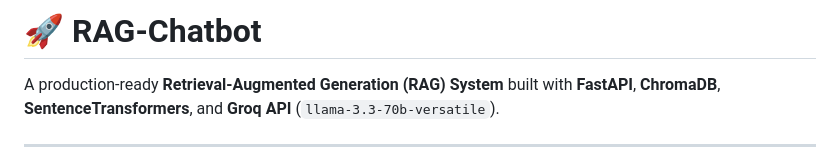
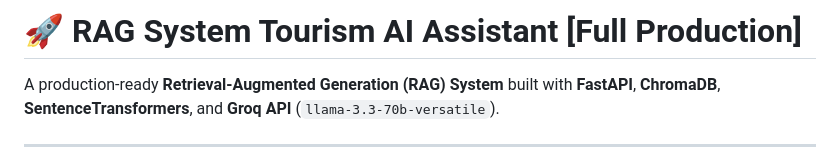
Before and after one commit to ibacorpration/RAG-Tourism-AI-Assistant, a Markdown page: README.md, the part around the change. GitHub-like rendering.

```diff
--- a/README.md
+++ b/README.md
@@ -1,4 +1,4 @@
-# 🚀 RAG-Chatbot
+# 🚀 RAG System Tourism AI Assistant [Full Production]
 
 A production-ready **Retrieval-Augmented Generation (RAG) System** built with **FastAPI**, **ChromaDB**, **SentenceTransformers**, and **Groq API** (`llama-3.3-70b-versatile`).
 
```
